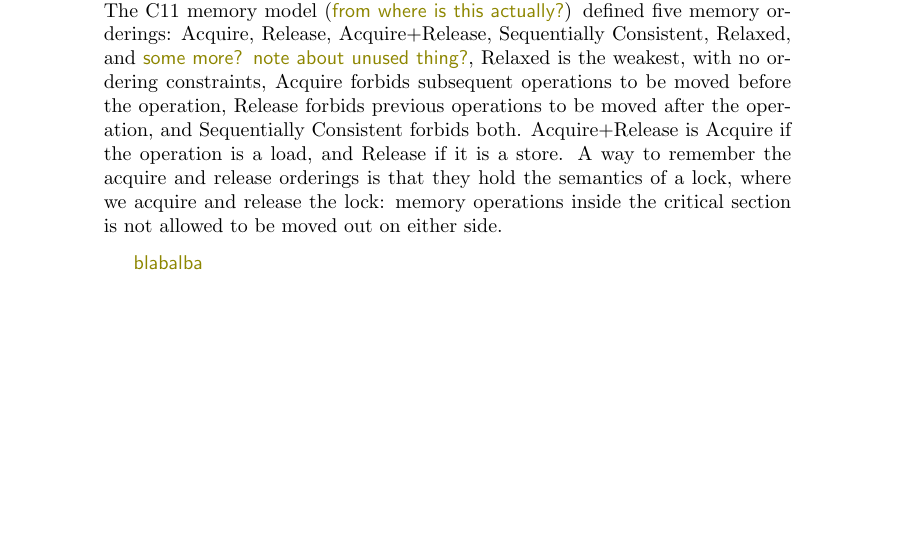
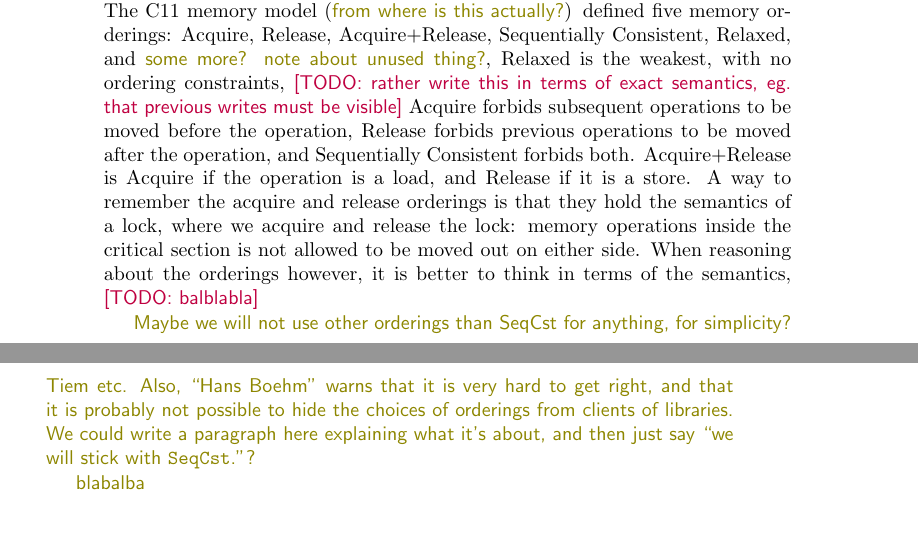
Before and after one commit to martinhath/semester-project, a LaTeX document (report/report.tex): part of page 7 of 22 before the commit and two parts of pages 7 and 8 of 22 after it, the two joined at a grey line, cut so that both start at the same text, the shorter picture padded with empty space. Compiled offline with pdfLaTeX.

Commit message:
Add note on ordering - maybe only use SeqCst?

```diff
--- a/report/report.tex
+++ b/report/report.tex
@@ -162,6 +162,8 @@ The C11 memory model (\note{from where is this actually?}) defined five memory o
 Acquire, Release, Acquire+Release, Sequentially Consistent, Relaxed, and
 \note{some more? note about unused thing?},
 Relaxed is the weakest, with no ordering constraints,
+\todo{rather write this in terms of exact semantics,
+eg. that previous writes must be visible}
 Acquire forbids subsequent operations to be moved before the operation,
 Release forbids previous operations to be moved after the operation,
 and Sequentially Consistent forbids both.
@@ -171,7 +173,14 @@ A way to remember the acquire and release orderings is that they
 hold the semantics of a lock, where we acquire and release the lock:
 memory operations inside the critical section is not allowed to be
 moved out on either side.
+When reasoning about the orderings however, it is better to think in terms of the semantics,
+\todo{balblabla}
 
+\note{Maybe we will not use other orderings than SeqCst for anything, for simplicity?
+Tiem etc. Also, ``Hans Boehm'' warns that it is very hard to get right, and that
+it is probably not possible to hide the choices of orderings from clients of libraries.
+We could write a paragraph here explaining what it's about, and then just say ``we will
+stick with \code{SeqCst}.''?}
 
 
 
```
